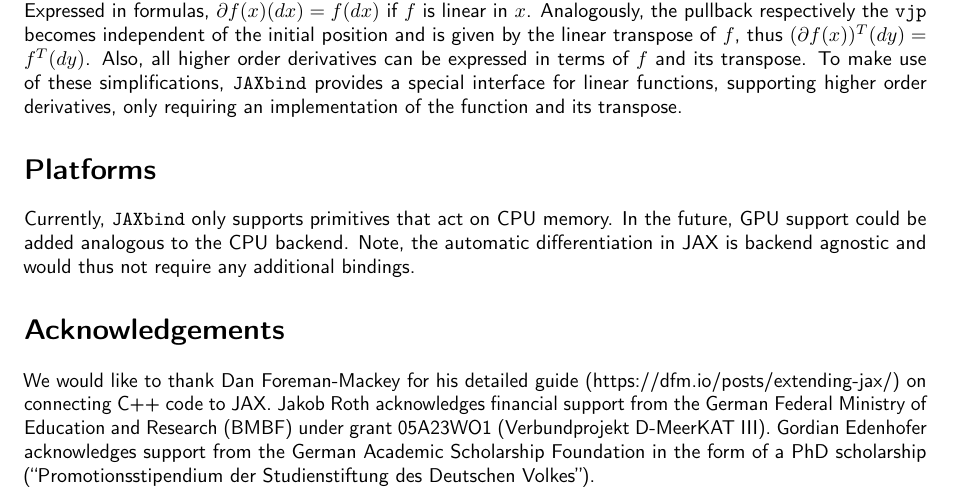
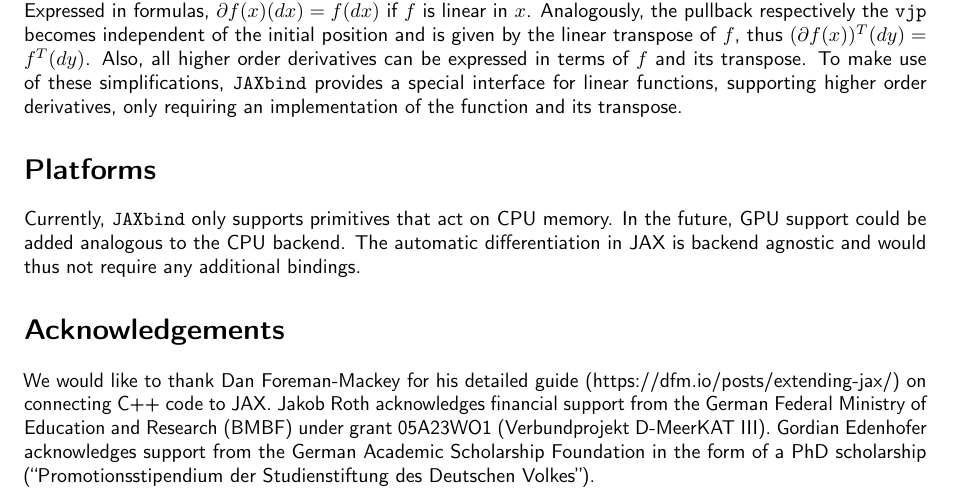
Before and after one commit to NIFTy-PPL/JAXbind, a LaTeX document (paper/paper.tex): part of page 3 of 4, cut so that both start at the same text. Compiled offline with pdfLaTeX.

Commit message:
paper: tweak

```diff
--- a/paper/paper.tex
+++ b/paper/paper.tex
@@ -544,7 +544,7 @@ only requiring an implementation of the function and its transpose.
 
 Currently, \texttt{JAXbind} only supports primitives that act on CPU memory.
 In the future, GPU support could be added analogous to the CPU backend.
-Note, the automatic differentiation in JAX is backend agnostic and would thus not require any additional bindings.
+The automatic differentiation in JAX is backend agnostic and would thus not require any additional bindings.
 
 \hypertarget{acknowledgements}{%
 \section{Acknowledgements}\label{acknowledgements}}
```
Also changed, not shown: paper/paper.md (+1 -1 lines).
